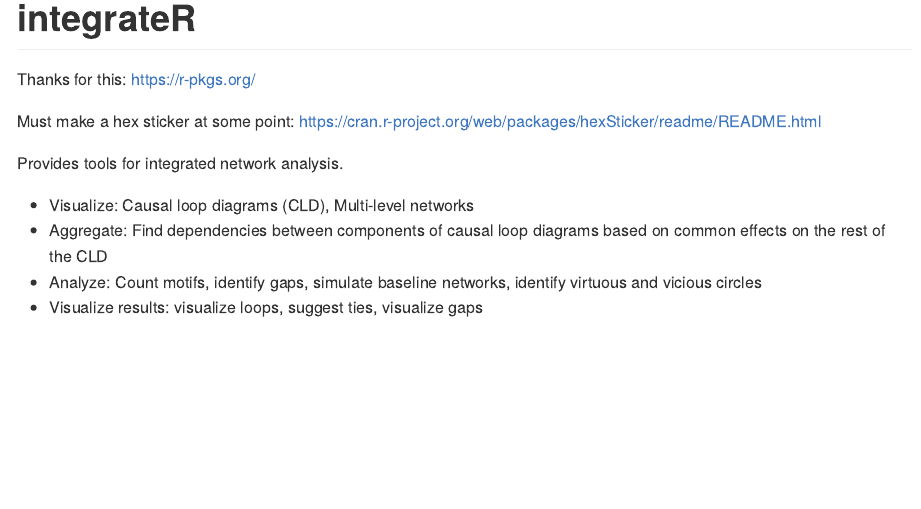
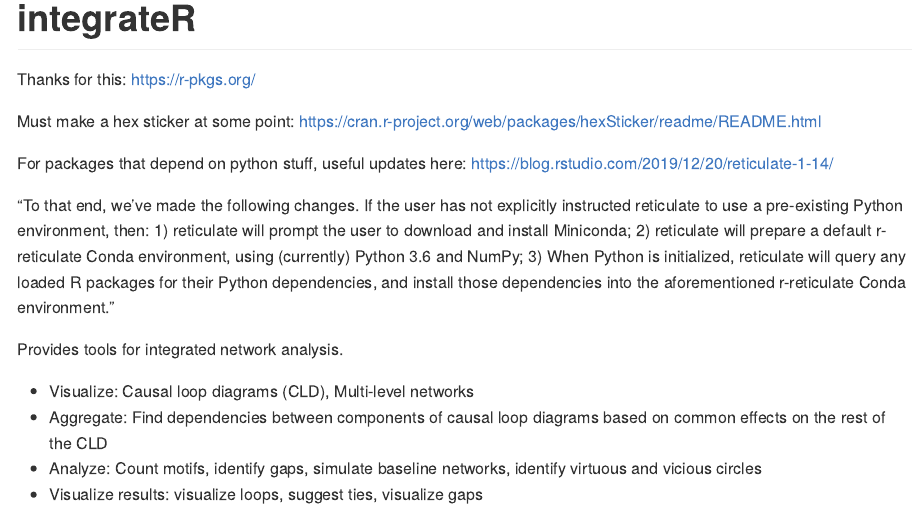
Before and after one commit to marioangst/motifr, an R Markdown document (README.Rmd): the page in a window 1100 px wide, from its top. Rendered offline with R 4.5, knitr and Pandoc, with nearby package versions.

Commit message:
readme updated (reticulate updates)

```diff
--- a/README.Rmd
+++ b/README.Rmd
@@ -18,6 +18,14 @@ knitr::opts_chunk$set(
 Thanks for this: https://r-pkgs.org/
 
 Must make a hex sticker at some point: https://cran.r-project.org/web/packages/hexSticker/readme/README.html
+
+For packages that depend on python stuff, useful updates here:
+https://blog.rstudio.com/2019/12/20/reticulate-1-14/
+
+"To that end, we’ve made the following changes. If the user has not explicitly instructed reticulate to use a pre-existing Python environment, then:
+1) reticulate will prompt the user to download and install Miniconda;
+2) reticulate will prepare a default r-reticulate Conda environment, using (currently) Python 3.6 and NumPy;
+3) When Python is initialized, reticulate will query any loaded R packages for their Python dependencies, and install those dependencies into the aforementioned r-reticulate Conda environment."
 
 <!-- badges: start -->
 <!-- badges: end -->
```
